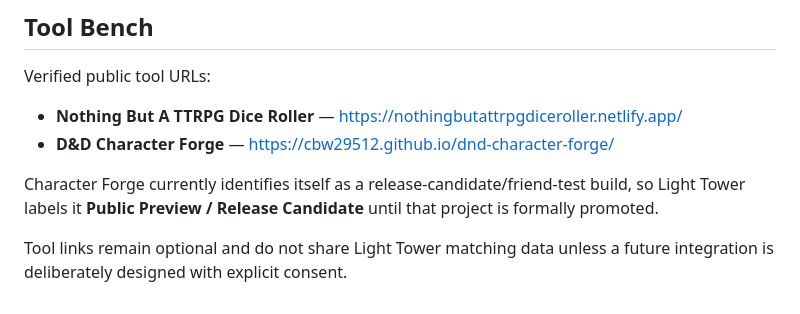
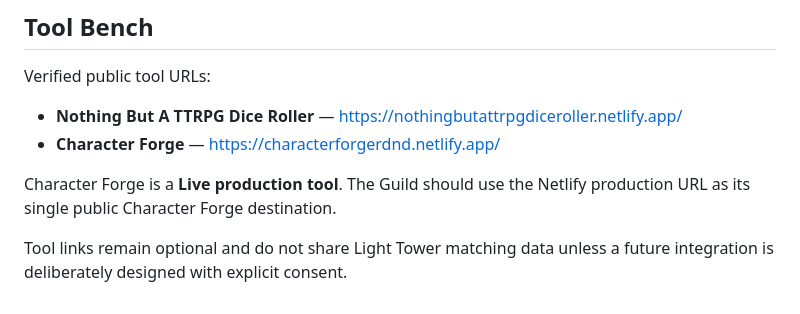
Before and after one commit to cbw29512/FlorenceRPGWebsite, a Markdown page: docs/TABLE_MATCHING_MODEL.md, the part around the change. Rendered like a GitHub page.

Commit message:
Update Character Forge production reference

```diff
--- a/docs/TABLE_MATCHING_MODEL.md
+++ b/docs/TABLE_MATCHING_MODEL.md
@@ -248,8 +248,8 @@ Florence-area places previously identified during founding-chapter research rema
 Verified public tool URLs:
 
 - **Nothing But A TTRPG Dice Roller** — https://nothingbutattrpgdiceroller.netlify.app/
-- **D&D Character Forge** — https://cbw29512.github.io/dnd-character-forge/
+- **Character Forge** — https://characterforgerdnd.netlify.app/
 
-Character Forge currently identifies itself as a release-candidate/friend-test build, so Light Tower labels it **Public Preview / Release Candidate** until that project is formally promoted.
+Character Forge is a **Live production tool**. The Guild should use the Netlify production URL as its single public Character Forge destination.
 
 Tool links remain optional and do not share Light Tower matching data unless a future integration is deliberately designed with explicit consent.
```
